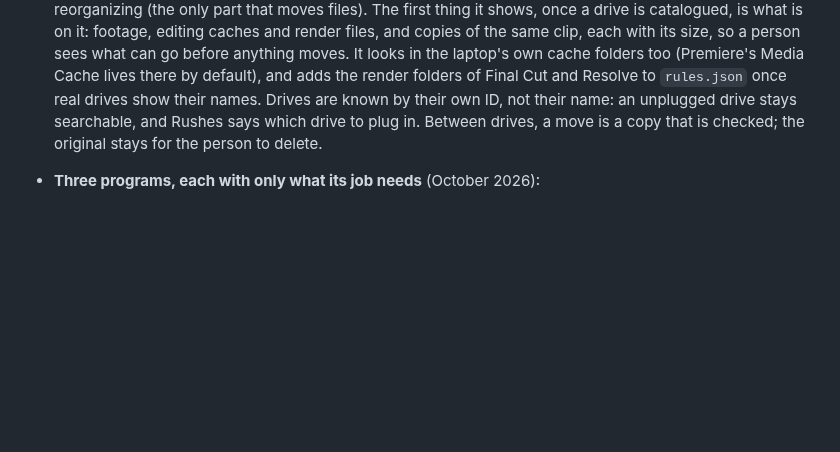
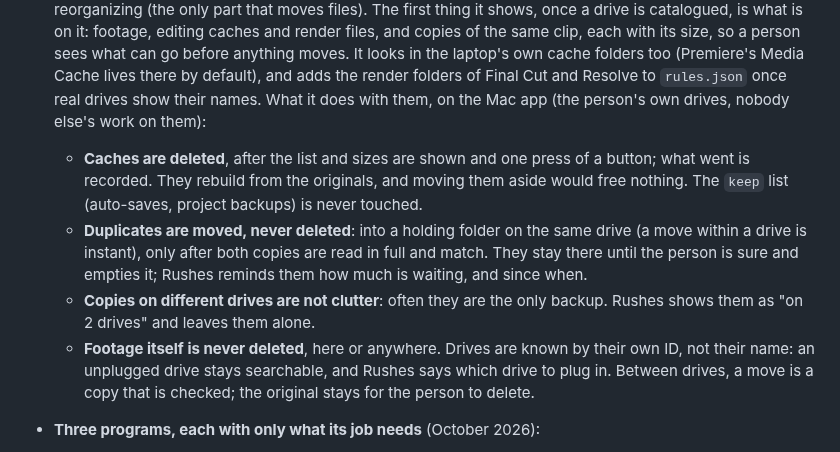
Before and after one commit to x0on/rushes, a Markdown page: ROADMAP.md, the part around the change. Rendered like a GitHub page; blank space fills up the shorter version.

Commit message:
Roadmap: on the Mac app caches are deleted, duplicates wait in a holding folder, copies across drives are backups
Co-Authored-By: Claude Opus 5.5 <noreply@anthropic.com>
Claude-Session: https://claude.ai/code/session_013YQK4Tke2yZZuxHBZ9YQK1

```diff
--- a/ROADMAP.md
+++ b/ROADMAP.md
@@ -283,6 +283,19 @@ One Rushes, packaged three ways:
   looks in the laptop's own cache folders too (Premiere's Media Cache lives
   there by default), and adds the render folders of Final Cut and Resolve to
   `rules.json` once real drives show their names.
+  What it does with them, on the Mac app (the person's own drives, nobody
+  else's work on them):
+  - **Caches are deleted**, after the list and sizes are shown and one press
+    of a button; what went is recorded. They rebuild from the originals, and
+    moving them aside would free nothing. The `keep` list (auto-saves,
+    project backups) is never touched.
+  - **Duplicates are moved, never deleted**: into a holding folder on the same
+    drive (a move within a drive is instant), only after both copies are read
+    in full and match. They stay there until the person is sure and empties
+    it; Rushes reminds them how much is waiting, and since when.
+  - **Copies on different drives are not clutter**: often they are the only
+    backup. Rushes shows them as "on 2 drives" and leaves them alone.
+  - **Footage itself is never deleted**, here or anywhere.
   Drives are known by their own ID, not their name: an unplugged drive stays
   searchable, and Rushes says which drive to plug in. Between drives, a move
   is a copy that is checked; the original stays for the person to delete.
```
